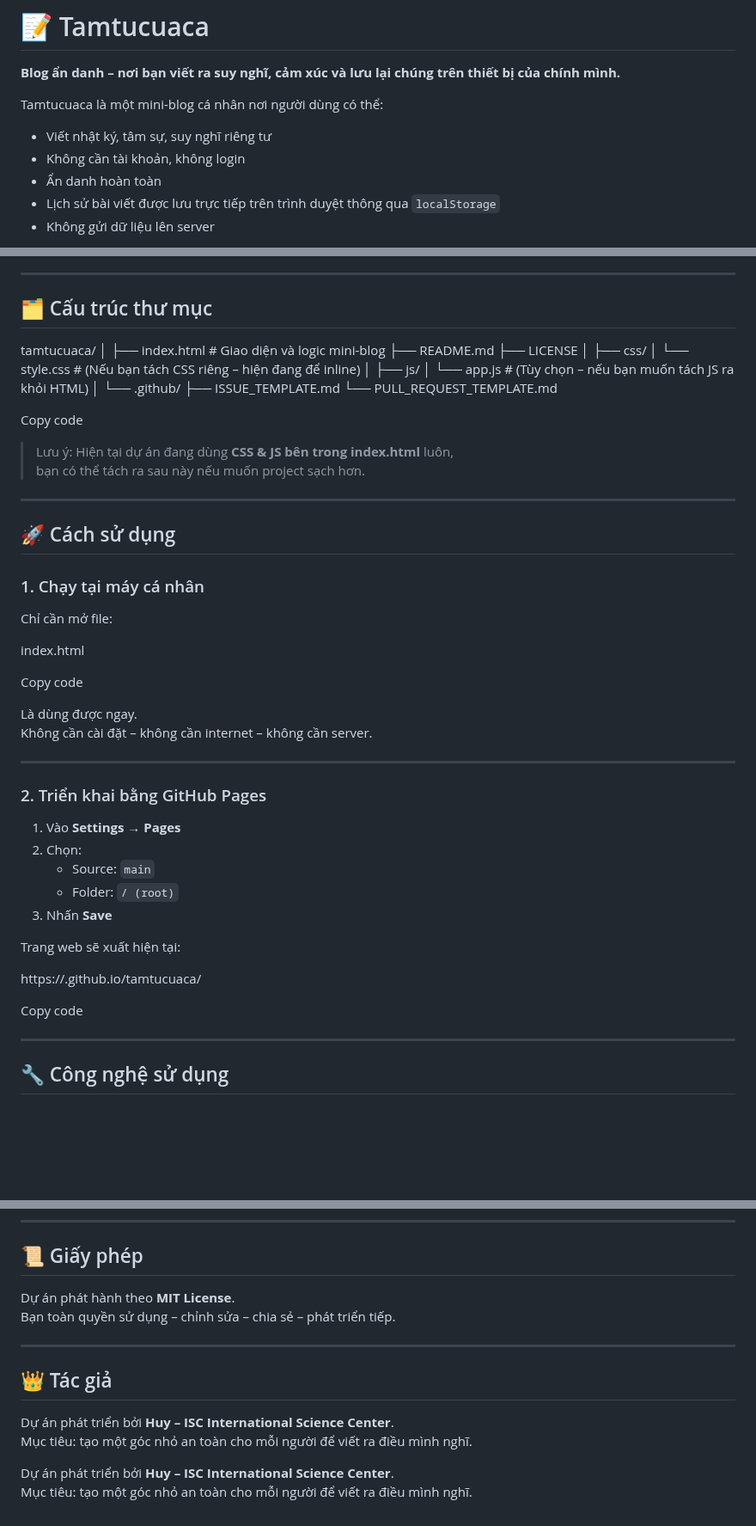
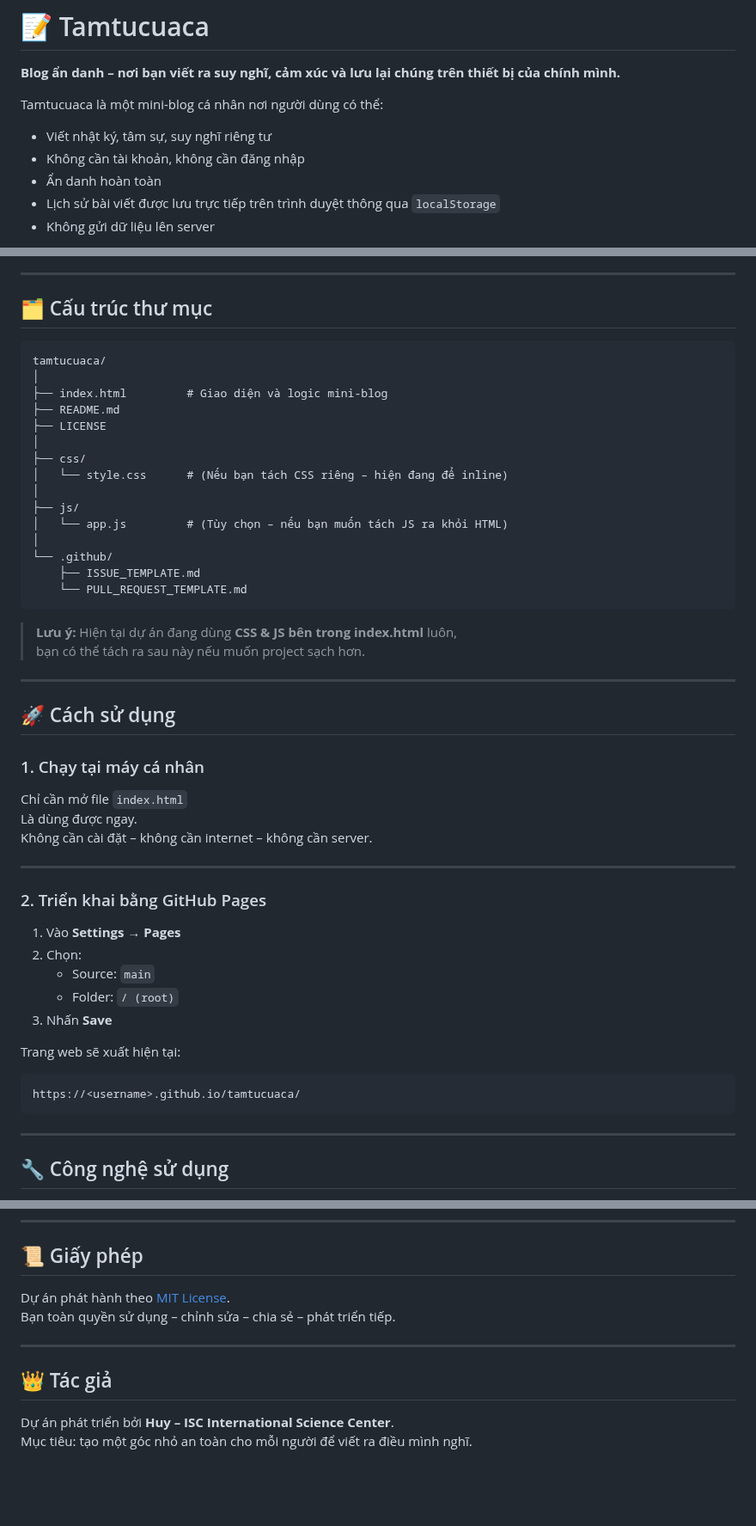
Before and after one commit to bnlinhiu/tamtucuaca, a Markdown page: README.md, 3 parts joined by grey strips. Shown at 86% size. Drawn GitHub-style; blank space fills up the shorter version.

````diff
--- a/README.md
+++ b/README.md
@@ -3,7 +3,7 @@
 
 Tamtucuaca là một mini-blog cá nhân nơi người dùng có thể:
 - Viết nhật ký, tâm sự, suy nghĩ riêng tư
-- Không cần tài khoản, không login
+- Không cần tài khoản, không cần đăng nhập
 - Ẩn danh hoàn toàn
 - Lịch sử bài viết được lưu trực tiếp trên trình duyệt thông qua `localStorage`
 - Không gửi dữ liệu lên server
@@ -24,26 +24,25 @@ Tamtucuaca là một mini-blog cá nhân nơi người dùng có thể:
 
 ## 🗂 Cấu trúc thư mục
 
+```
 tamtucuaca/
 │
-├── index.html # Giao diện và logic mini-blog
+├── index.html         # Giao diện và logic mini-blog
 ├── README.md
 ├── LICENSE
 │
 ├── css/
-│ └── style.css # (Nếu bạn tách CSS riêng – hiện đang để inline)
+│   └── style.css      # (Nếu bạn tách CSS riêng – hiện đang để inline)
 │
 ├── js/
-│ └── app.js # (Tùy chọn – nếu bạn muốn tách JS ra khỏi HTML)
+│   └── app.js         # (Tùy chọn – nếu bạn muốn tách JS ra khỏi HTML)
 │
 └── .github/
-├── ISSUE_TEMPLATE.md
-└── PULL_REQUEST_TEMPLATE.md
+    ├── ISSUE_TEMPLATE.md
+    └── PULL_REQUEST_TEMPLATE.md
+```
 
-
-Copy code
-
-> Lưu ý: Hiện tại dự án đang dùng **CSS & JS bên trong index.html** luôn,
+> **Lưu ý:** Hiện tại dự án đang dùng **CSS & JS bên trong index.html** luôn,
 > bạn có thể tách ra sau này nếu muốn project sạch hơn.
 
 ---
@@ -51,12 +50,8 @@ Copy code
 ## 🚀 Cách sử dụng
 
 ### 1. Chạy tại máy cá nhân
-Chỉ cần mở file:
 
-index.html
-
-Copy code
-
+Chỉ cần mở file `index.html`
 Là dùng được ngay.
 Không cần cài đặt – không cần internet – không cần server.
 
@@ -72,9 +67,9 @@ Không cần cài đặt – không cần internet – không cần server.
 
 Trang web sẽ xuất hiện tại:
 
+```
 https://<username>.github.io/tamtucuaca/
-
-Copy code
+```
 
 ---
 
@@ -112,14 +107,12 @@ Mọi đóng góp cho dự án đều được chào đón!
 
 ## 📜 Giấy phép
 
-Dự án phát hành theo **MIT License**.
+Dự án phát hành theo [MIT License](LICENSE).
 Bạn toàn quyền sử dụng – chỉnh sửa – chia sẻ – phát triển tiếp.
 
 ---
 
 ## 👑 Tác giả
-Dự án phát triển bởi **Huy – ISC International Science Center**.
-Mục tiêu: tạo một góc nhỏ an toàn cho mỗi người để viết ra điều mình nghĩ.
 
 Dự án phát triển bởi **Huy – ISC International Science Center**.
 Mục tiêu: tạo một góc nhỏ an toàn cho mỗi người để viết ra điều mình nghĩ.
````
